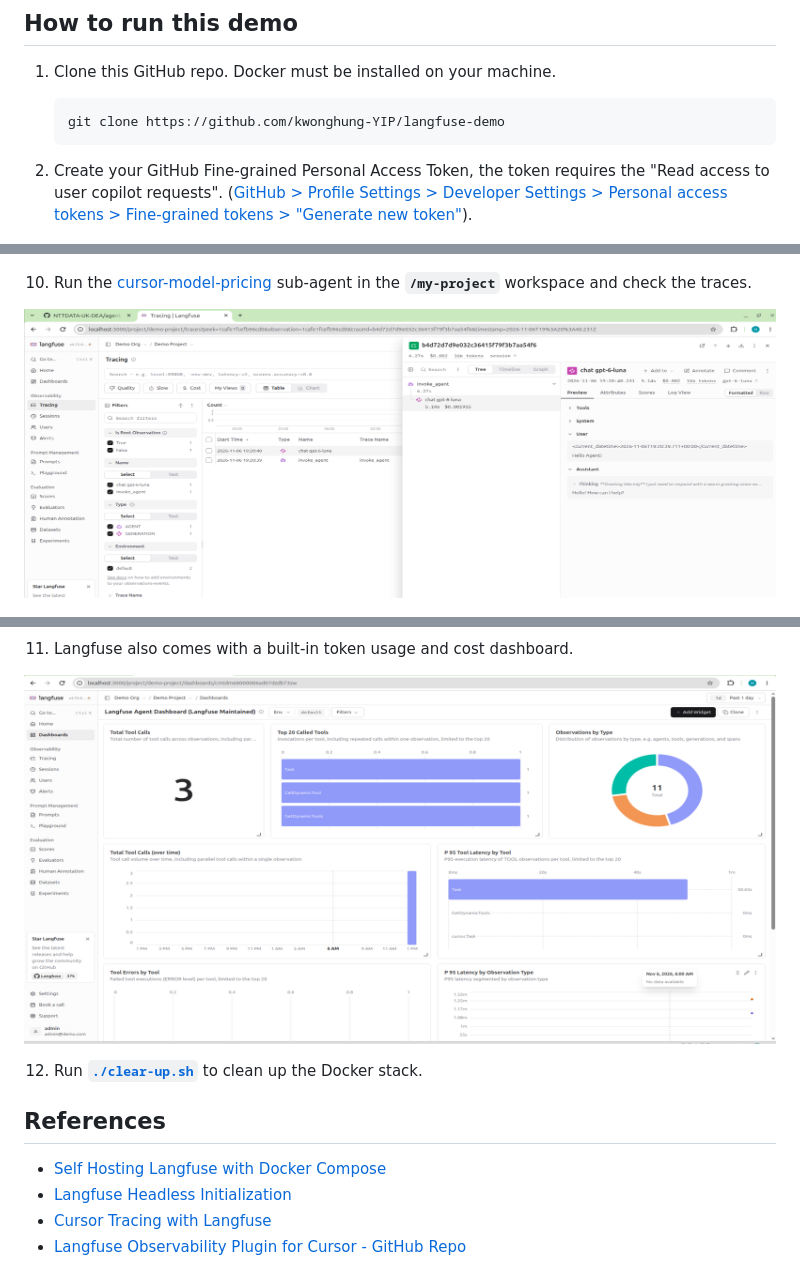
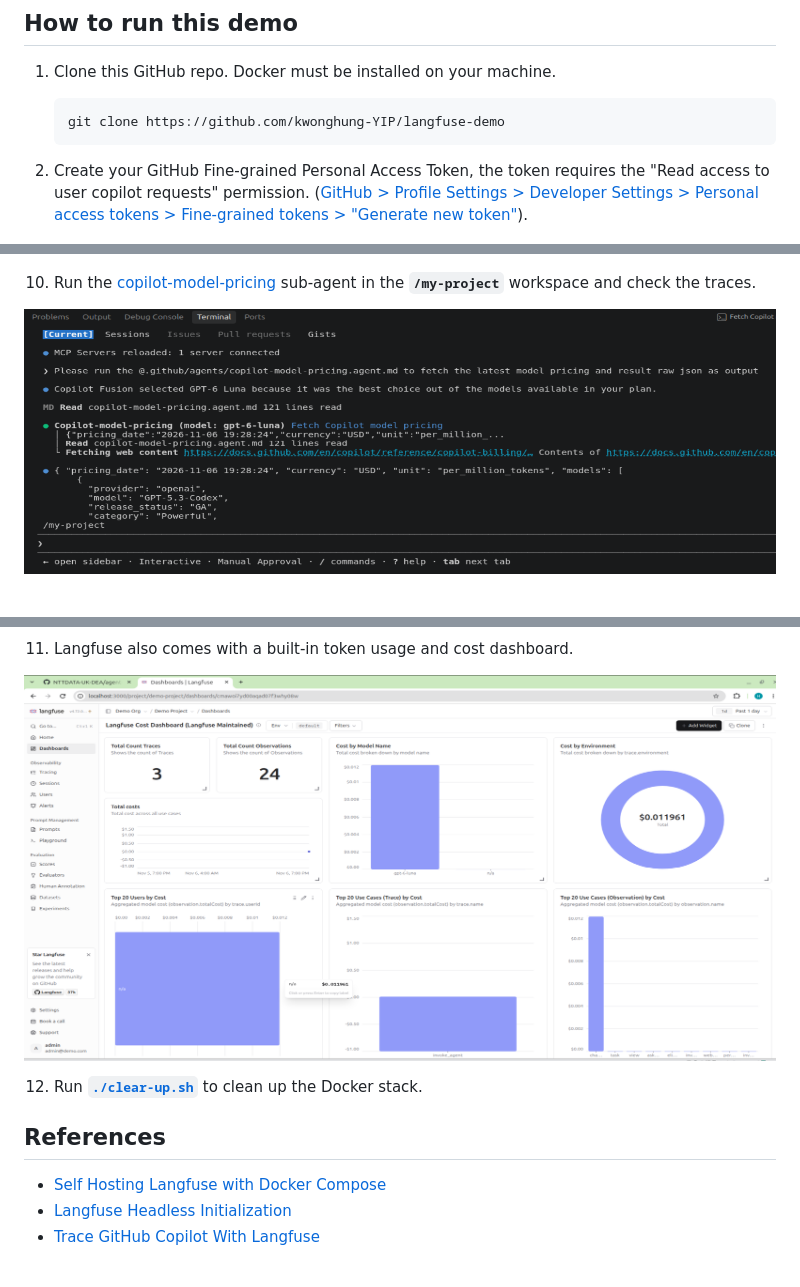
Before and after one commit to kwonghung-YIP/langfuse-demo, a Markdown page: doc/demo-copilot-cli.md, 3 parts joined by grey strips. Drawn GitHub-style; pictures changed too: doc/copilot/run-subagent-copilot-model-pricing.png.

Commit message:
proof-read

````diff
--- a/doc/demo-copilot-cli.md
+++ b/doc/demo-copilot-cli.md
@@ -27,7 +27,7 @@ Since Copilot CLI natively support OTLP, therefore we only need to assign the OT
    git clone https://github.com/kwonghung-YIP/langfuse-demo
    ```
 
-2. Create your GitHub Fine-grained Personal Access Token, the token requires the "Read access to user copilot requests". ([GitHub > Profile Settings > Developer Settings > Personal access tokens > Fine-grained tokens > "Generate new token"](https://github.com/settings/personal-access-tokens)).
+2. Create your GitHub Fine-grained Personal Access Token, the token requires the "Read access to user copilot requests" permission. ([GitHub > Profile Settings > Developer Settings > Personal access tokens > Fine-grained tokens > "Generate new token"](https://github.com/settings/personal-access-tokens)).
 
    ![Add Personal Access Token in GitHub Profile](./copilot/github-create-gh_token.png)
 
@@ -81,5 +81,5 @@ Since Copilot CLI natively support OTLP, therefore we only need to assign the OT
 
    ![Check the trace in Langfuse console](./copilot/hello-agent-trace.png)
 
-10. Run the [cursor-model-pricing](../project-settings/cursor/.cursor/agents/cursor-model-pricing.md) sub-agent in the **`/my-project`** workspace and check the traces.
+10. Run the [copilot-model-pricing](../project-settings/copilot/.github/agents/copilot-model-pricing.agent.md) sub-agent in the **`/my-project`** workspace and check the traces.
 
@@ -89,7 +89,7 @@ Since Copilot CLI natively support OTLP, therefore we only need to assign the OT
 
 11. Langfuse also comes with a built-in token usage and cost dashboard.
 
-   ![Built-in token usage and cost dashboard](./cursor/langfuse-token-usage-dashboard.png)
+   ![Built-in token usage and cost dashboard](./copilot/langfuse-token-usage-dashboard.png)
 
 12. Run [**`./clear-up.sh`**](./clear-up.sh) to clean up the Docker stack.
 
@@ -97,5 +97,4 @@ Since Copilot CLI natively support OTLP, therefore we only need to assign the OT
 
 - [Self Hosting Langfuse with Docker Compose](https://langfuse.com/self-hosting/deployment/docker-compose)
 - [Langfuse Headless Initialization](https://langfuse.com/self-hosting/administration/headless-initialization)
-- [Cursor Tracing with Langfuse](https://langfuse.com/integrations/developer-tools/cursor)
-- [Langfuse Observability Plugin for Cursor - GitHub Repo](https://github.com/langfuse/cursor-observability-plugin)
+- [Trace GitHub Copilot With Langfuse](https://langfuse.com/integrations/developer-tools/github-copilot)
````
Also changed, not shown: other parts of doc/demo-copilot-cli.md (+1 -1 lines).
